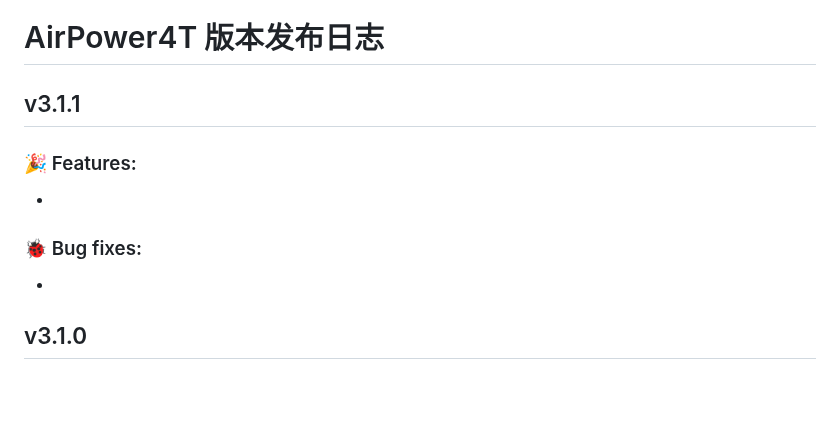
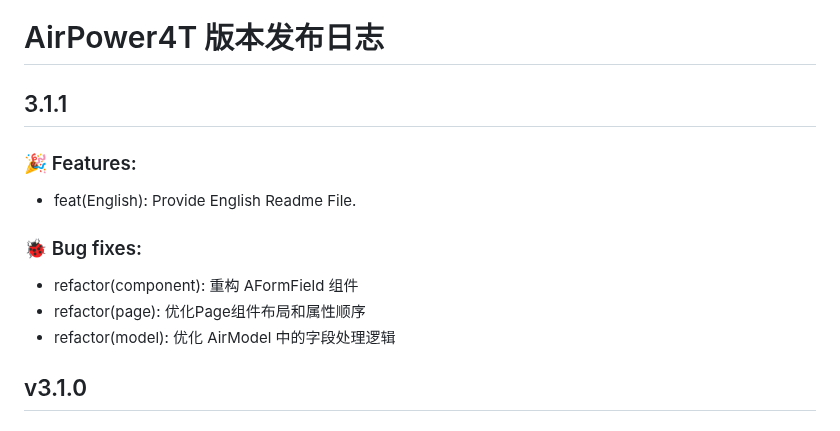
Before and after one commit to HammCn/AirPower4T, a Markdown page: CHANGELOG.md, the part around the change. Rendered like a GitHub page; blank space fills up the shorter version.

Commit message:
fix(bugs): 修复了一些已知的BUG

```diff
--- a/CHANGELOG.md
+++ b/CHANGELOG.md
@@ -1,14 +1,16 @@
 # AirPower4T 版本发布日志
 
-## v3.1.1
+## 3.1.1
 
 ### 🎉 Features:
 
--
+- feat(English): Provide English Readme File.
 
 ### 🐞 Bug fixes:
 
--
+- refactor(component): 重构 AFormField 组件
+- refactor(page): 优化Page组件布局和属性顺序
+- refactor(model): 优化 AirModel 中的字段处理逻辑
 
 ## v3.1.0
 
```
